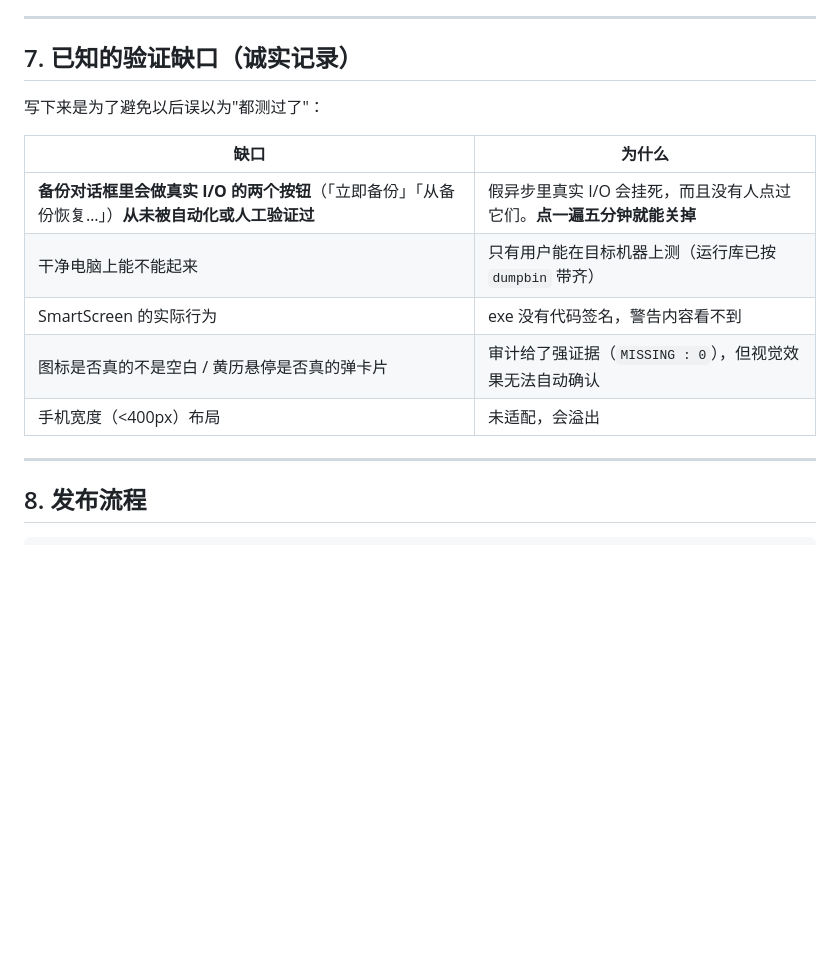
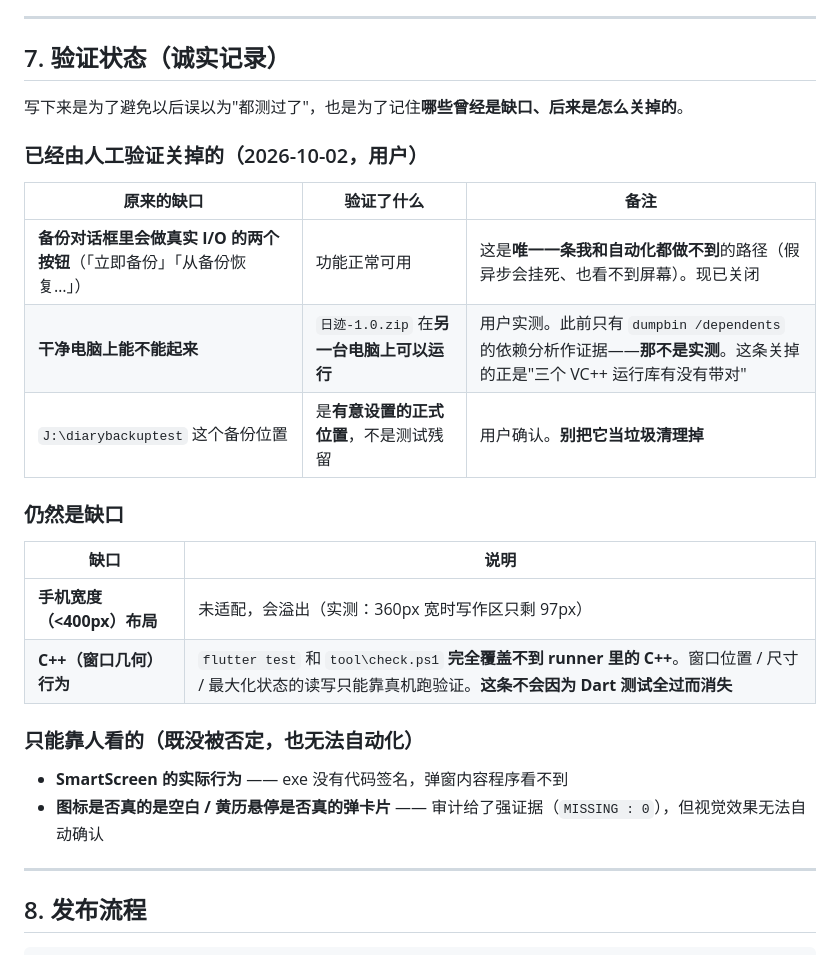
Before and after one commit to lkczy/riji, a Markdown page: docs/开发须知.md, the part around the change. GitHub-like rendering; blank space fills up the shorter version.

Commit message:
开发须知 §7 改为「验证状态」，并按实测结果对齐
§7 不再只是"缺口清单"，而是记录哪些曾经是缺口、后来怎么关掉的：
- 备份对话框的两个真实 I/O 按钮 —— 已由用户人工验证可用（原本是唯一一条
  自动化和我都做不到的路径）
- 干净电脑能否运行 —— 用户实测 日迹-1.0.zip 在另一台电脑上可运行
  （此前只有 dumpbin 的依赖分析作证据，那不是实测）
- J:\diarybackuptest 是有意设置的正式备份位置，不是测试残留

仍然保留的缺口：手机宽度（<400px）布局未适配；C++（窗口几何）行为
Dart 测试完全覆盖不到。
另把"只能靠人看"的两项（SmartScreen 行为、图标/黄历的视觉效果）单列，
避免被当成"已否定"。

顺带修掉 README 里两处过期的测试数字（425 / 483 → 489）。
纯文档，未动 lib/ 和 windows/runner/。

```diff
--- a/docs/开发须知.md
+++ b/docs/开发须知.md
@@ -212,17 +212,29 @@ git ls-files | Select-String '\.lnk$'   # 有没有本机相关的生成物混
 
 ---
 
-## 7. 已知的验证缺口（诚实记录）
+## 7. 验证状态（诚实记录）
 
-写下来是为了避免以后误以为"都测过了"：
+写下来是为了避免以后误以为"都测过了"，也是为了记住**哪些曾经是缺口、后来是怎么关掉的**。
 
-| 缺口 | 为什么 |
+### 已经由人工验证关掉的（2026-10-02，用户）
+
+| 原来的缺口 | 验证了什么 | 备注 |
+|---|---|---|
+| **备份对话框里会做真实 I/O 的两个按钮**（「立即备份」「从备份恢复…」） | 功能正常可用 | 这是**唯一一条我和自动化都做不到**的路径（假异步会挂死、也看不到屏幕）。现已关闭 |
+| **干净电脑上能不能起来** | `日迹-1.0.zip` 在**另一台电脑上可以运行** | 用户实测。此前只有 `dumpbin /dependents` 的依赖分析作证据——**那不是实测**。这条关掉的正是"三个 VC++ 运行库有没有带对" |
+| `J:\diarybackuptest` 这个备份位置 | 是**有意设置的正式位置**，不是测试残留 | 用户确认。**别把它当垃圾清理掉** |
+
+### 仍然是缺口
+
+| 缺口 | 说明 |
 |---|---|
-| **备份对话框里会做真实 I/O 的两个按钮**（「立即备份」「从备份恢复…」）**从未被自动化或人工验证过** | 假异步里真实 I/O 会挂死，而且没有人点过它们。**点一遍五分钟就能关掉** |
-| 干净电脑上能不能起来 | 只有用户能在目标机器上测（运行库已按 `dumpbin` 带齐） |
-| SmartScreen 的实际行为 | exe 没有代码签名，警告内容看不到 |
-| 图标是否真的不是空白 / 黄历悬停是否真的弹卡片 | 审计给了强证据（`MISSING : 0`），但视觉效果无法自动确认 |
-| 手机宽度（<400px）布局 | 未适配，会溢出 |
+| **手机宽度（<400px）布局** | 未适配，会溢出（实测：360px 宽时写作区只剩 97px） |
+| **C++（窗口几何）行为** | `flutter test` 和 `tool\check.ps1` **完全覆盖不到 runner 里的 C++**。窗口位置 / 尺寸 / 最大化状态的读写只能靠真机跑验证。**这条不会因为 Dart 测试全过而消失** |
+
+### 只能靠人看的（既没被否定，也无法自动化）
+
+- **SmartScreen 的实际行为** —— exe 没有代码签名，弹窗内容程序看不到
+- **图标是否真的是空白 / 黄历悬停是否真的弹卡片** —— 审计给了强证据（`MISSING : 0`），但视觉效果无法自动确认
 
 ---
 
```
Also changed, not shown: README.md (+2 -2 lines).
